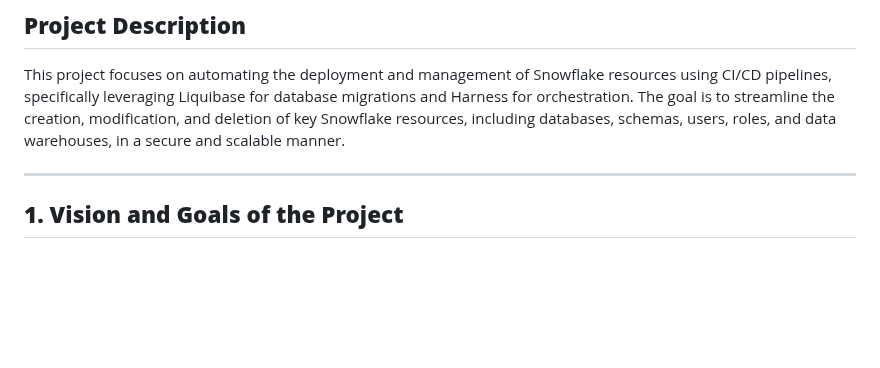
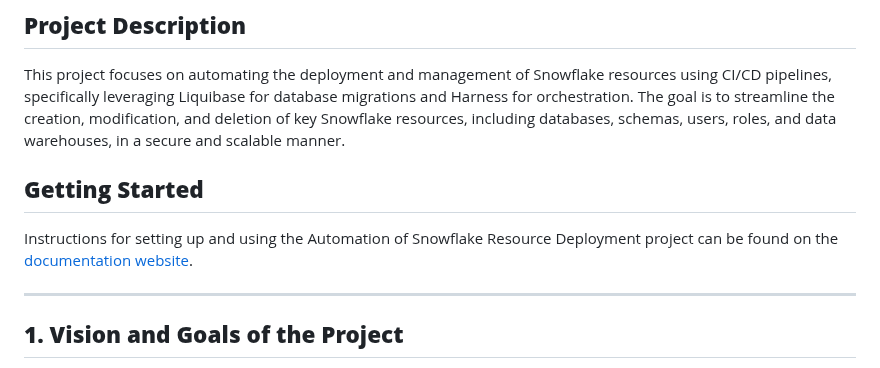
Before and after one commit to EC528-Fall-2024/automation-snowflake-harness, a Markdown page: README.md, the part around one of its changes. Rendered like a GitHub page; blank space fills up the shorter version.

Commit message:
Adding Documentation Wesbsite Link

```diff
--- a/README.md
+++ b/README.md
@@ -17,6 +17,10 @@
 ## **Project Description**
 
 This project focuses on automating the deployment and management of Snowflake resources using CI/CD pipelines, specifically leveraging Liquibase for database migrations and Harness for orchestration. The goal is to streamline the creation, modification, and deletion of key Snowflake resources, including databases, schemas, users, roles, and data warehouses, in a secure and scalable manner.
+
+## **Getting Started**
+
+Instructions for setting up and using the Automation of Snowflake Resource Deployment project can be found on the [documentation website](https://snowflake-docs.vercel.app/en/getting-started).
 
 ---
 
```
Also changed, not shown: other parts of README.md (+1 -1 lines).
